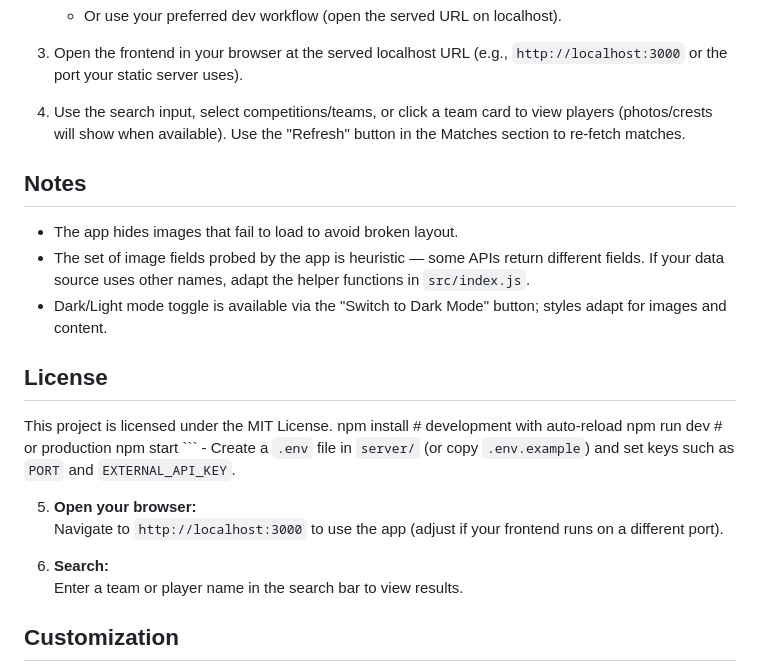
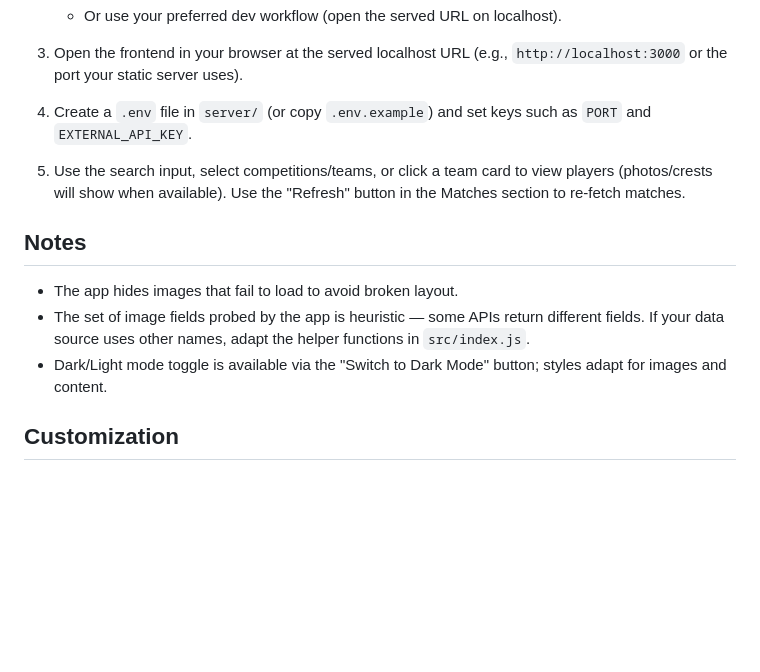
Before and after one commit to Deano10134/phase-1-project, a Markdown page: README.md, the part around the change. Rendered like a GitHub page; blank space fills up the shorter version.

````diff
--- a/README.md
+++ b/README.md
@@ -57,30 +57,15 @@ The frontend attempts to find these images in common API response fields (exampl
 
 3. Open the frontend in your browser at the served localhost URL (e.g., `http://localhost:3000` or the port your static server uses).
 
-4. Use the search input, select competitions/teams, or click a team card to view players (photos/crests will show when available). Use the "Refresh" button in the Matches section to re-fetch matches.
+4. Create a `.env` file in `server/` (or copy `.env.example`) and set keys such as `PORT` and `EXTERNAL_API_KEY`.
+
+5. Use the search input, select competitions/teams, or click a team card to view players (photos/crests will show when available). Use the "Refresh" button in the Matches section to re-fetch matches.
 
 ## Notes
 
 - The app hides images that fail to load to avoid broken layout.
 - The set of image fields probed by the app is heuristic — some APIs return different fields. If your data source uses other names, adapt the helper functions in `src/index.js`.
 - Dark/Light mode toggle is available via the "Switch to Dark Mode" button; styles adapt for images and content.
-
-## License
-
-This project is licensed under the MIT License.
-            npm install
-            # development with auto-reload
-            npm run dev
-            # or production
-            npm start
-            ```
-        - Create a `.env` file in `server/` (or copy `.env.example`) and set keys such as `PORT` and `EXTERNAL_API_KEY`.
-
-5. **Open your browser:**
-        Navigate to `http://localhost:3000` to use the app (adjust if your frontend runs on a different port).
-
-6. **Search:**
-        Enter a team or player name in the search bar to view results.
 
 ## Customization
 
````
